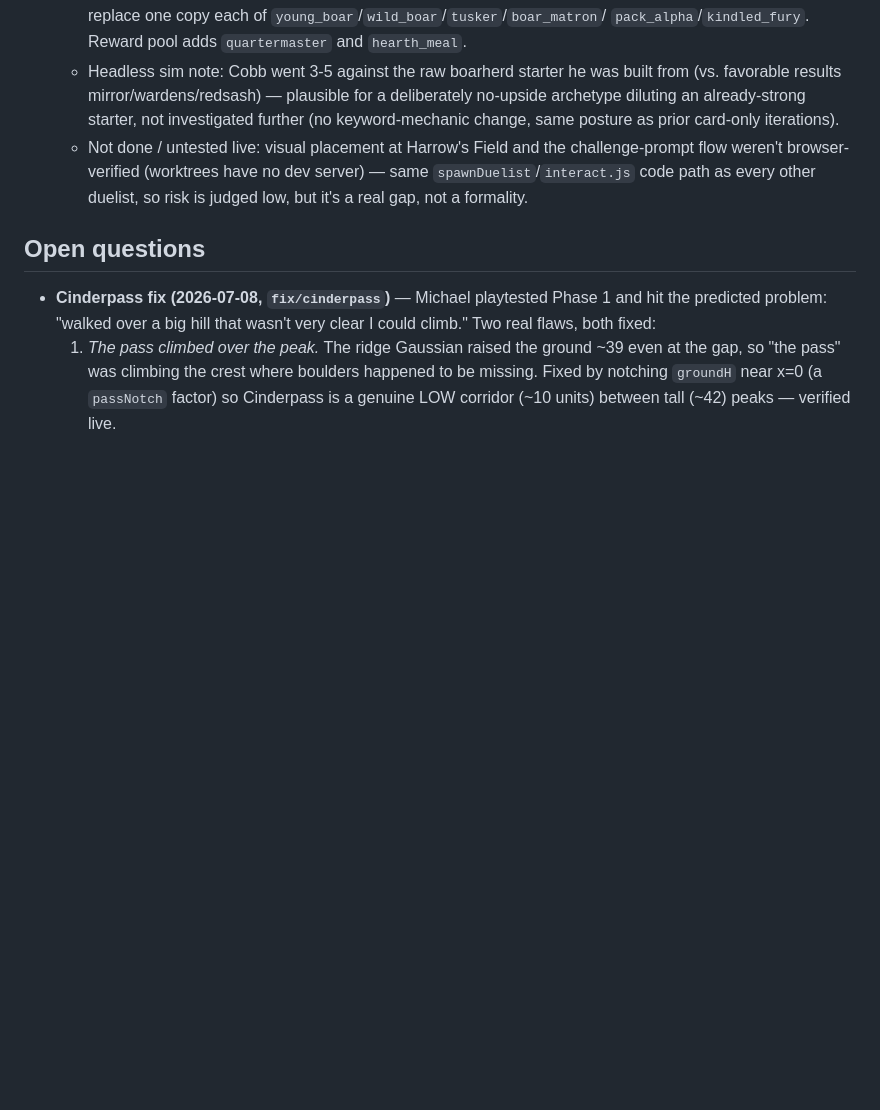
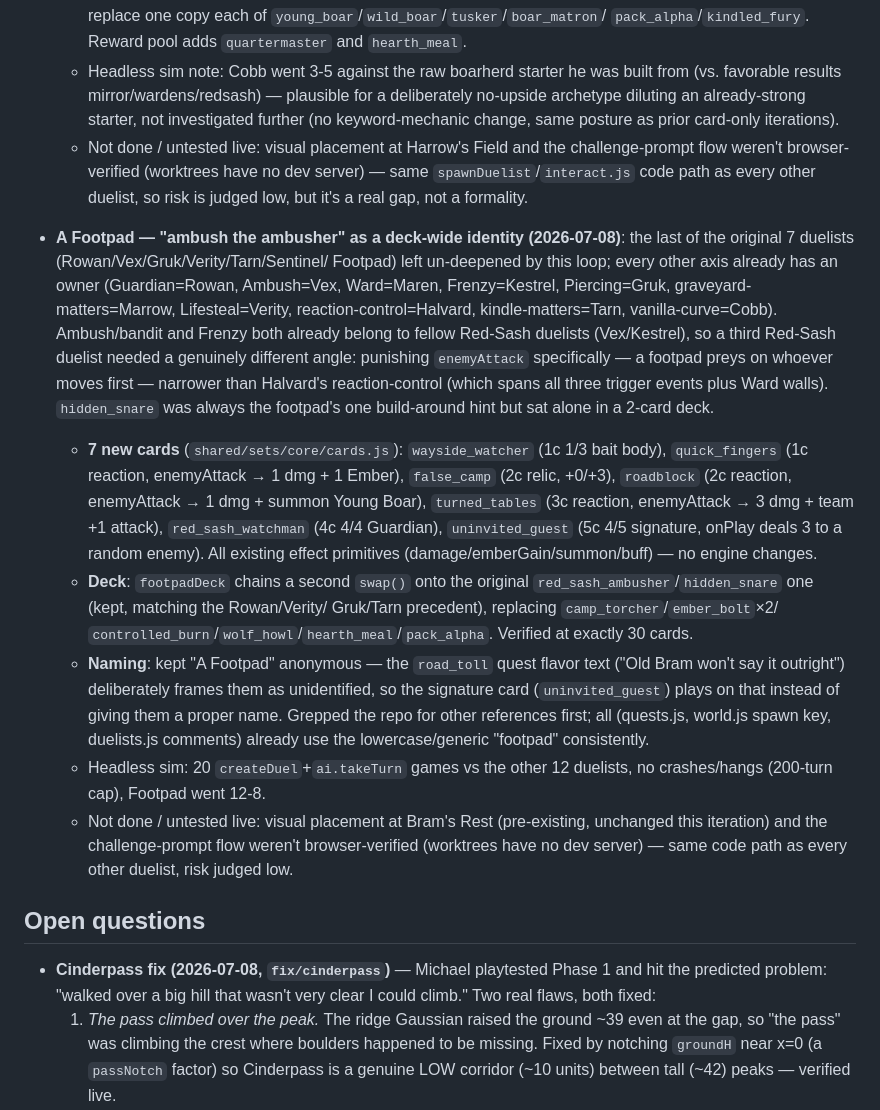
Before and after one commit to msholty-fd/tcg-mmo, a Markdown page: .claude/DESIGN.md, the part around the change. Drawn GitHub-style; blank space fills up the shorter version.

Commit message:
DESIGN.md: record A Footpad decision (ambush-the-ambusher identity)
Co-Authored-By: Claude Sonnet 5 <noreply@anthropic.com>

```diff
--- a/.claude/DESIGN.md
+++ b/.claude/DESIGN.md
@@ -809,6 +809,44 @@ considered and rejected.
     server) — same `spawnDuelist`/`interact.js` code path as every other
     duelist, so risk is judged low, but it's a real gap, not a formality.
 
+- **A Footpad — "ambush the ambusher" as a deck-wide identity (2026-07-08)**:
+  the last of the original 7 duelists (Rowan/Vex/Gruk/Verity/Tarn/Sentinel/
+  Footpad) left un-deepened by this loop; every other axis already has an
+  owner (Guardian=Rowan, Ambush=Vex, Ward=Maren, Frenzy=Kestrel,
+  Piercing=Gruk, graveyard-matters=Marrow, Lifesteal=Verity,
+  reaction-control=Halvard, kindle-matters=Tarn, vanilla-curve=Cobb).
+  Ambush/bandit and Frenzy both already belong to fellow Red-Sash duelists
+  (Vex/Kestrel), so a third Red-Sash duelist needed a genuinely different
+  angle: punishing `enemyAttack` specifically — a footpad preys on whoever
+  moves first — narrower than Halvard's reaction-control (which spans all
+  three trigger events plus Ward walls). `hidden_snare` was always the
+  footpad's one build-around hint but sat alone in a 2-card deck.
+  - **7 new cards** (`shared/sets/core/cards.js`): `wayside_watcher` (1c 1/3
+    bait body), `quick_fingers` (1c reaction, enemyAttack → 1 dmg + 1 Ember),
+    `false_camp` (2c relic, +0/+3), `roadblock` (2c reaction, enemyAttack → 1
+    dmg + summon Young Boar), `turned_tables` (3c reaction, enemyAttack → 3
+    dmg + team +1 attack), `red_sash_watchman` (4c 4/4 Guardian),
+    `uninvited_guest` (5c 4/5 signature, onPlay deals 3 to a random enemy).
+    All existing effect primitives (damage/emberGain/summon/buff) — no
+    engine changes.
+  - **Deck**: `footpadDeck` chains a second `swap()` onto the original
+    `red_sash_ambusher`/`hidden_snare` one (kept, matching the Rowan/Verity/
+    Gruk/Tarn precedent), replacing `camp_torcher`/`ember_bolt`×2/
+    `controlled_burn`/`wolf_howl`/`hearth_meal`/`pack_alpha`. Verified at
+    exactly 30 cards.
+  - **Naming**: kept "A Footpad" anonymous — the `road_toll` quest flavor
+    text ("Old Bram won't say it outright") deliberately frames them as
+    unidentified, so the signature card (`uninvited_guest`) plays on that
+    instead of giving them a proper name. Grepped the repo for other
+    references first; all (quests.js, world.js spawn key, duelists.js
+    comments) already use the lowercase/generic "footpad" consistently.
+  - Headless sim: 20 `createDuel`+`ai.takeTurn` games vs the other 12
+    duelists, no crashes/hangs (200-turn cap), Footpad went 12-8.
+  - Not done / untested live: visual placement at Bram's Rest (pre-existing,
+    unchanged this iteration) and the challenge-prompt flow weren't
+    browser-verified (worktrees have no dev server) — same code path as
+    every other duelist, risk judged low.
+
 ## Open questions
 
 - **Cinderpass fix (2026-07-08, `fix/cinderpass`)** — Michael playtested Phase
```
